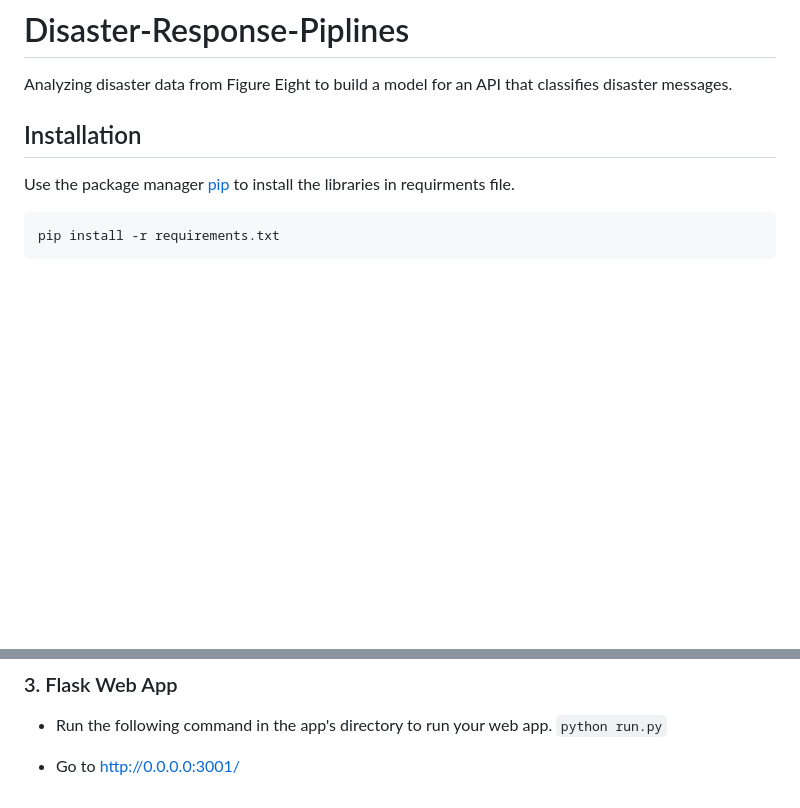
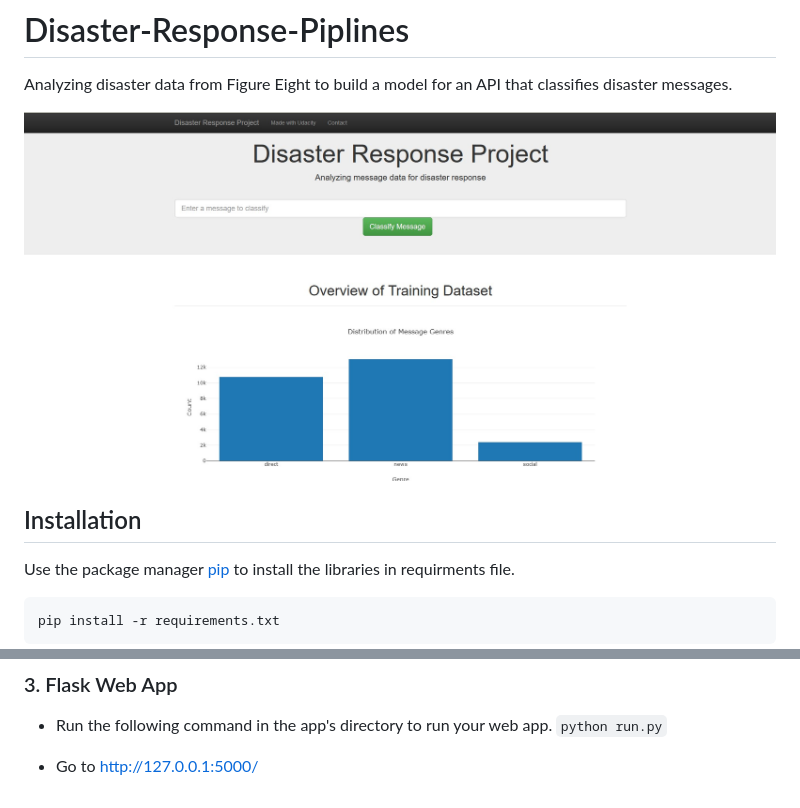
Before and after one commit to adelabuhashim/Disaster-Response-Piplines, a Markdown page: README.md, 2 parts joined by grey strips. Drawn GitHub-style; pictures changed too: app/app.jpg (added); blank space fills up the shorter version.

```diff
--- a/README.md
+++ b/README.md
@@ -1,7 +1,7 @@
 # Disaster-Response-Piplines
 Analyzing disaster data from Figure Eight to build a model for an API that classifies disaster messages.
 
-
+![app](/app/app.jpg)
 
 ## Installation
 
@@ -48,4 +48,4 @@ python -m train_classifier ../data/DisasterResponse.db model.pkl
 - Run the following command in the app's directory to run your web app.
     `python run.py`
 
-- Go to http://0.0.0.0:3001/
+- Go to http://127.0.0.1:5000/
```
Also changed, not shown: 1 other file.
